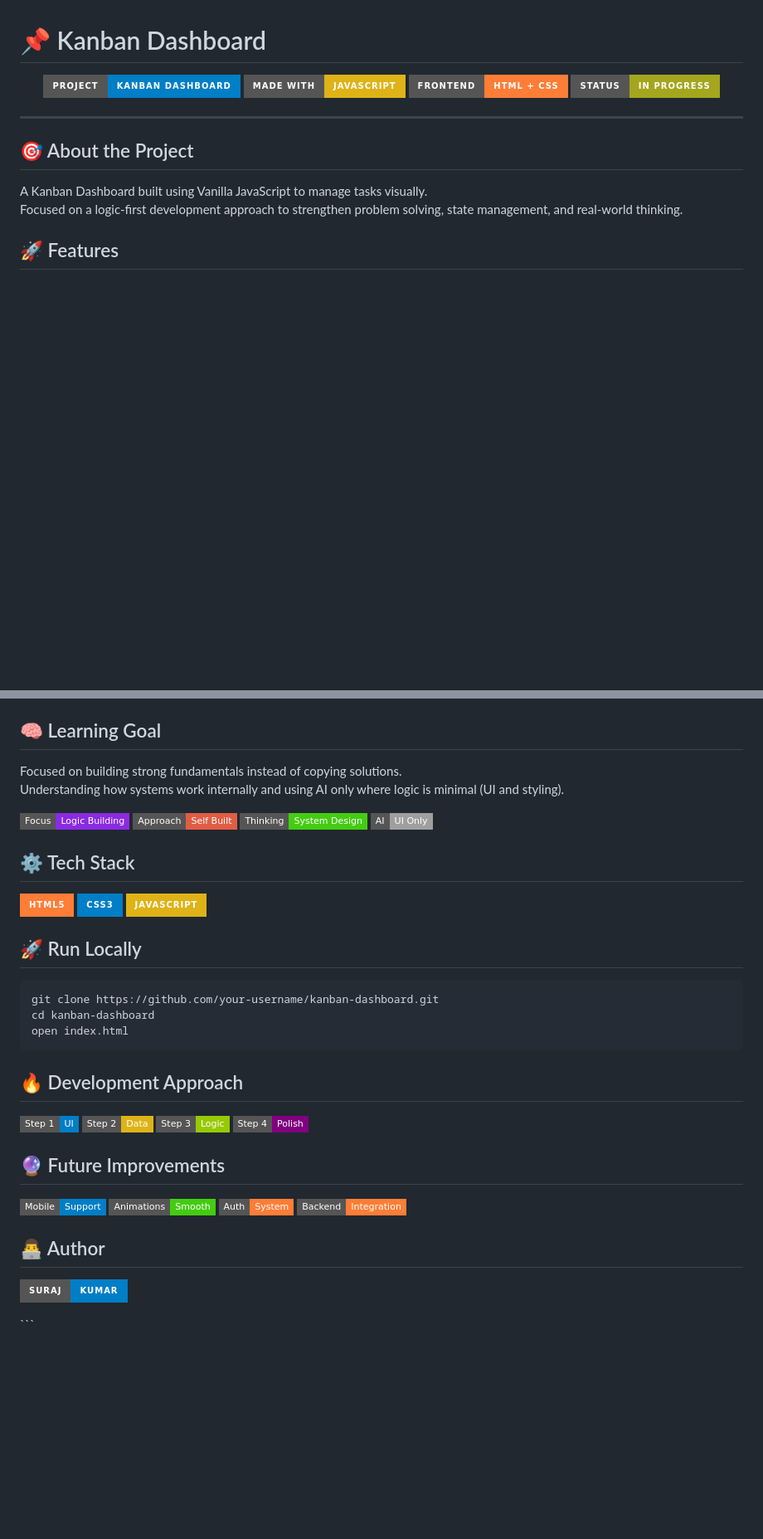
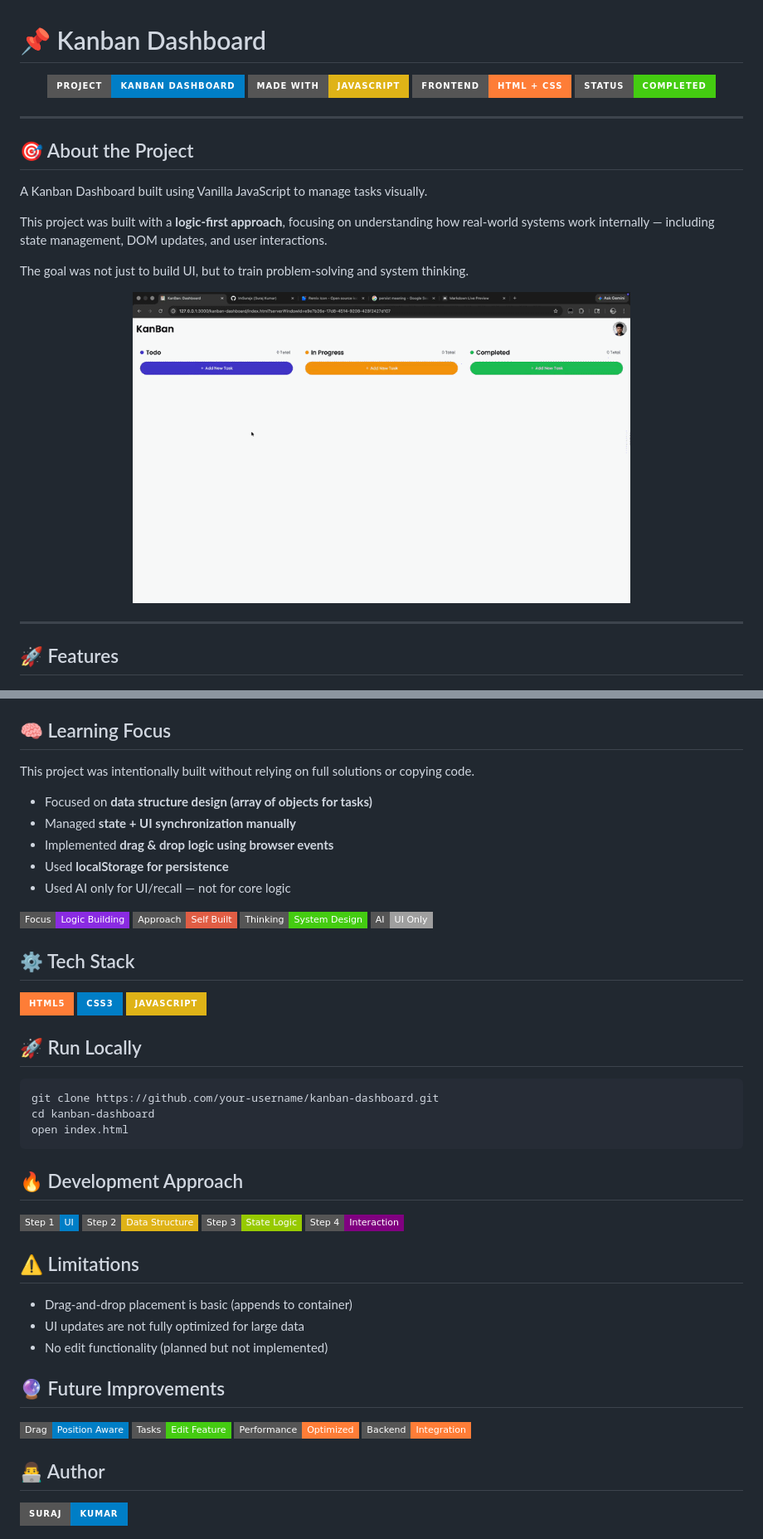
Before and after one commit to ImSurajx/kanban-dashboard, a Markdown page: readme.md, 2 parts joined by grey strips. Shown: that part at 83% size. Drawn GitHub-style; pictures changed too: assets/kanban-preview.gif (added); badges without logos; blank space fills up the shorter version.

Commit message:
feat: complete kanban dashboard (logic-first build, drag & drop + state management)
Signed-off-by: ImSurajx <surajxcode@gmail.com>

````diff
--- a/readme.md
+++ b/readme.md
@@ -4,7 +4,7 @@
   <img src="https://img.shields.io/badge/Project-Kanban%20Dashboard-blue?style=for-the-badge" />
   <img src="https://img.shields.io/badge/Made%20With-JavaScript-yellow?style=for-the-badge&logo=javascript" />
   <img src="https://img.shields.io/badge/Frontend-HTML%20%2B%20CSS-orange?style=for-the-badge&logo=html5" />
-  <img src="https://img.shields.io/badge/Status-In%20Progress-yellowgreen?style=for-the-badge" />
+  <img src="https://img.shields.io/badge/Status-Completed-brightgreen?style=for-the-badge" />
 </p>
 
 ---
@@ -12,8 +12,16 @@
 ## 🎯 About the Project
 
 A Kanban Dashboard built using Vanilla JavaScript to manage tasks visually.
-Focused on a logic-first development approach to strengthen problem solving, state management, and real-world thinking.
 
+This project was built with a **logic-first approach**, focusing on understanding how real-world systems work internally — including state management, DOM updates, and user interactions.
+
+The goal was not just to build UI, but to train problem-solving and system thinking.
+
+<p align="center">
+  <img src="./assets/kanban-preview.gif" alt="kanban preview" width="600"/>
+</p>
+
+---
 
 ## 🚀 Features
 
@@ -26,10 +34,15 @@ Focused on a logic-first development approach to strengthen problem solving, sta
 </p>
 
 
-## 🧠 Learning Goal
+## 🧠 Learning Focus
 
-Focused on building strong fundamentals instead of copying solutions.
-Understanding how systems work internally and using AI only where logic is minimal (UI and styling).
+This project was intentionally built without relying on full solutions or copying code.
+
+- Focused on **data structure design (array of objects for tasks)**
+- Managed **state + UI synchronization manually**
+- Implemented **drag & drop logic using browser events**
+- Used **localStorage for persistence**
+- Used AI only for UI/recall — not for core logic
 
 <p align="left">
   <img src="https://img.shields.io/badge/Focus-Logic%20Building-blueviolet?style=flat-square" />
@@ -55,24 +68,37 @@ git clone https://github.com/your-username/kanban-dashboard.git
 cd kanban-dashboard
 open index.html
 ```
+
+
 ## 🔥 Development Approach
+
 <p>
   <img src="https://img.shields.io/badge/Step%201-UI-blue?style=flat-square" />
-  <img src="https://img.shields.io/badge/Step%202-Data-yellow?style=flat-square" />
-  <img src="https://img.shields.io/badge/Step%203-Logic-green?style=flat-square" />
-  <img src="https://img.shields.io/badge/Step%204-Polish-purple?style=flat-square" />
+  <img src="https://img.shields.io/badge/Step%202-Data%20Structure-yellow?style=flat-square" />
+  <img src="https://img.shields.io/badge/Step%203-State%20Logic-green?style=flat-square" />
+  <img src="https://img.shields.io/badge/Step%204-Interaction-purple?style=flat-square" />
 </p>
 
+
+## ⚠️ Limitations
+
+- Drag-and-drop placement is basic (appends to container)
+- UI updates are not fully optimized for large data
+- No edit functionality (planned but not implemented)
+
+
 ## 🔮 Future Improvements
+
 <p>
-  <img src="https://img.shields.io/badge/Mobile-Support-blue?style=flat-square" />
-  <img src="https://img.shields.io/badge/Animations-Smooth-success?style=flat-square" />
-  <img src="https://img.shields.io/badge/Auth-System-important?style=flat-square" />
+  <img src="https://img.shields.io/badge/Drag-Position%20Aware-blue?style=flat-square" />
+  <img src="https://img.shields.io/badge/Tasks-Edit%20Feature-success?style=flat-square" />
+  <img src="https://img.shields.io/badge/Performance-Optimized-important?style=flat-square" />
   <img src="https://img.shields.io/badge/Backend-Integration-orange?style=flat-square" />
 </p>
 
+
 ## 👨‍💻 Author
+
 <p>
   <img src="https://img.shields.io/badge/Suraj-Kumar-blue?style=for-the-badge" />
 </p>
-```
````
Also changed, not shown: other parts of readme.md (+1 -1 lines).
